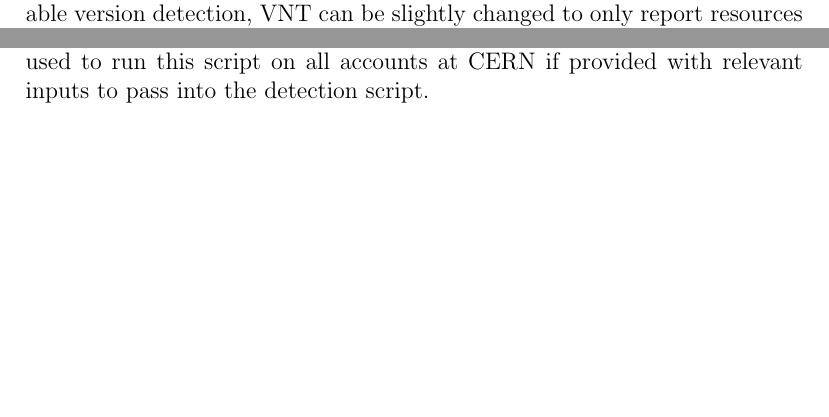
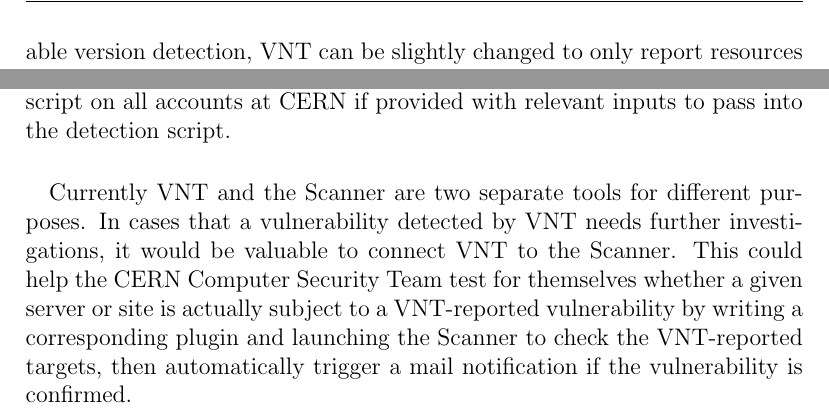
Before and after one commit to farzo/thesis, a LaTeX thesis (thesis.tex, which reads chap7-conclusion-and-future-work.tex): two parts of pages 50 and 51 of 54 before the commit and two parts of page 51 of 54 after it, joined at a grey line, cut so that both start at the same text, the shorter picture padded with empty space. Compiled offline with pdfLaTeX.

Commit message:
future work

```diff
--- a/chap7-conclusion-and-future-work.tex
+++ b/chap7-conclusion-and-future-work.tex
@@ -28,4 +28,5 @@ Used in a slightly different way, VNT can be used to make sure that new resource
 The Scanner facilitates running individual detection scripts on CERN resources. Currently, it supports detection scripts that run on websites and web servers (devices). It can be easily extended to support other types of resources at CERN. For example, CERN is managing user accounts and each of these accounts can be considered as a resource. Each account is associated with an AFS space and one can think of scanning all accounts at CERN to find out if a user is storing his private keys in an AFS public folder. This would be a security risk for the user, because everyone in the organization would have access to his private key. The Scanner could be used to run this script on all accounts at CERN if provided with relevant inputs to pass into the detection script.
 %% change the example: for example talk about checking public / private key available on AFS
 %a password has been exposed (when a list of exposed email addresses and passwords is advertised publicly) and write a detection script for this purpose.
-\\
+\paragraph{}
+Currently VNT and the Scanner are two separate tools for different purposes. In cases that a vulnerability detected by VNT needs further investigations, it would be valuable to connect VNT to the Scanner. This could help the CERN Computer Security Team test for themselves whether a given server or site is actually subject to a VNT-reported vulnerability by writing a corresponding plugin and launching the Scanner to check the VNT-reported targets, then automatically trigger a mail notification if the vulnerability is confirmed.
```
Also changed, not shown: thesis.pdf, chap7-conclusion-and-future-work.tex (2 more changed lines), 2 other files.
